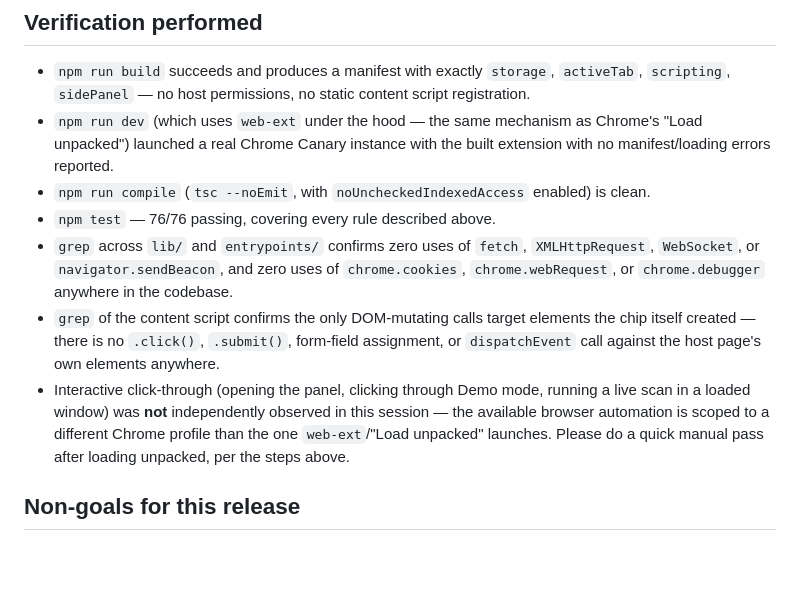
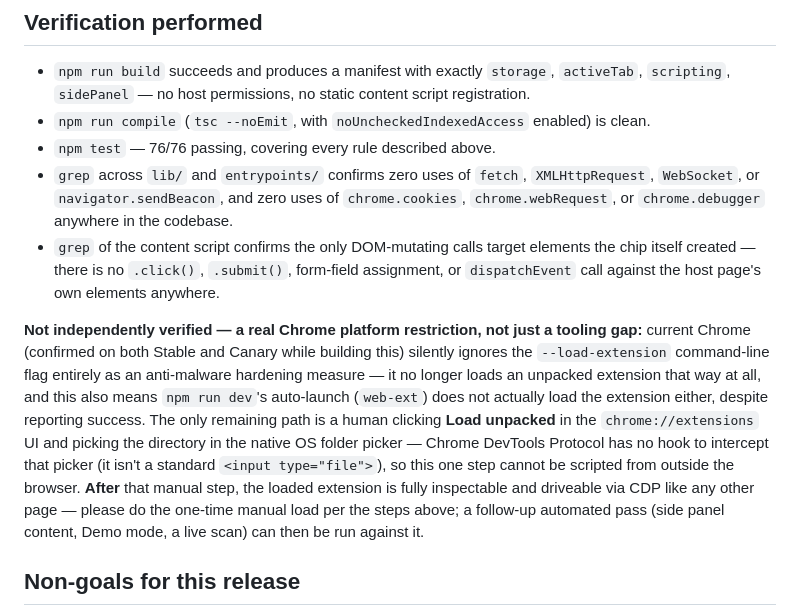
Before and after one commit to JoseRoque/procurepilot, a Markdown page: extension/README.md, the part around the change. Rendered like a GitHub page; blank space fills up the shorter version.

Commit message:
Correct extension README: --load-extension is blocked by current Chrome
Retried independent runtime verification using a real CDP-driven Chrome
instance (isolated profile, not the earlier browser-tool profile). This
revealed the previous claim was wrong: current Chrome (Stable and Canary)
silently ignores --load-extension entirely as an anti-malware hardening
measure, so npm run dev's web-ext auto-launch never actually loads the
extension either, despite reporting success. Confirmed by inspecting
chrome://extensions via CDP after launch — only Chrome's own built-in
components were present, never the built extension.

The native "Load unpacked" folder picker isn't a standard <input type=file>,
so it can't be intercepted via Page.setInterceptFileChooserDialog; driving
it via macOS Accessibility (System Events) proved unreliable in practice.
This one step now requires a human click; everything after it (side panel,
Demo mode, a live scan) remains fully CDP-inspectable once loaded that way.

Co-Authored-By: Claude Sonnet 5 <noreply@anthropic.com>
Claude-Session: https://claude.ai/code/session_0141razRzKgJ43iX9bXFcBWq

```diff
--- a/extension/README.md
+++ b/extension/README.md
@@ -179,9 +179,6 @@ never a previously saved or completed one.
 
 - `npm run build` succeeds and produces a manifest with exactly `storage`, `activeTab`,
   `scripting`, `sidePanel` — no host permissions, no static content script registration.
-- `npm run dev` (which uses `web-ext` under the hood — the same mechanism as Chrome's "Load
-  unpacked") launched a real Chrome Canary instance with the built extension with no
-  manifest/loading errors reported.
 - `npm run compile` (`tsc --noEmit`, with `noUncheckedIndexedAccess` enabled) is clean.
 - `npm test` — 76/76 passing, covering every rule described above.
 - `grep` across `lib/` and `entrypoints/` confirms zero uses of `fetch`, `XMLHttpRequest`,
@@ -190,10 +187,18 @@ never a previously saved or completed one.
 - `grep` of the content script confirms the only DOM-mutating calls target elements the chip
   itself created — there is no `.click()`, `.submit()`, form-field assignment, or
   `dispatchEvent` call against the host page's own elements anywhere.
-- Interactive click-through (opening the panel, clicking through Demo mode, running a live scan
-  in a loaded window) was **not** independently observed in this session — the available browser
-  automation is scoped to a different Chrome profile than the one `web-ext`/"Load unpacked"
-  launches. Please do a quick manual pass after loading unpacked, per the steps above.
+
+**Not independently verified — a real Chrome platform restriction, not just a tooling gap:**
+current Chrome (confirmed on both Stable and Canary while building this) silently ignores the
+`--load-extension` command-line flag entirely as an anti-malware hardening measure — it no longer
+loads an unpacked extension that way at all, and this also means `npm run dev`'s auto-launch
+(`web-ext`) does not actually load the extension either, despite reporting success. The only
+remaining path is a human clicking **Load unpacked** in the `chrome://extensions` UI and picking
+the directory in the native OS folder picker — Chrome DevTools Protocol has no hook to intercept
+that picker (it isn't a standard `<input type="file">`), so this one step cannot be scripted from
+outside the browser. **After** that manual step, the loaded extension is fully inspectable and
+driveable via CDP like any other page — please do the one-time manual load per the steps above; a
+follow-up automated pass (side panel content, Demo mode, a live scan) can then be run against it.
 
 ## Non-goals for this release
 
```
